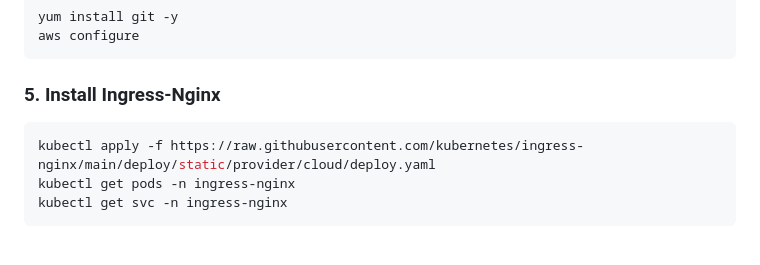
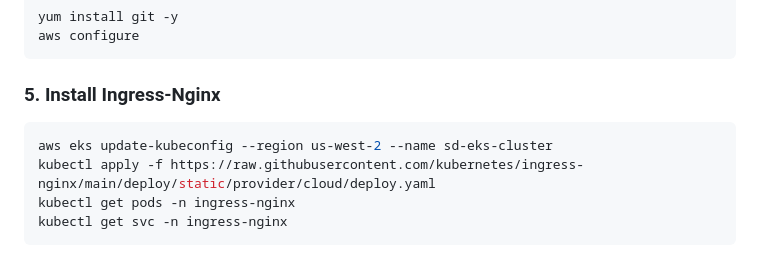
Before and after one commit to divyabhagat-alt/kubernetes-ops-ecommerce-microservices-app-main, a Markdown page: README.md, the part around the change. Drawn GitHub-style.

````diff
--- a/README.md
+++ b/README.md
@@ -48,6 +48,7 @@ aws configure
 ### 5. Install Ingress-Nginx
 
 ```bash
+aws eks update-kubeconfig --region us-west-2 --name sd-eks-cluster
 kubectl apply -f https://raw.githubusercontent.com/kubernetes/ingress-nginx/main/deploy/static/provider/cloud/deploy.yaml
 kubectl get pods -n ingress-nginx
 kubectl get svc -n ingress-nginx
````
